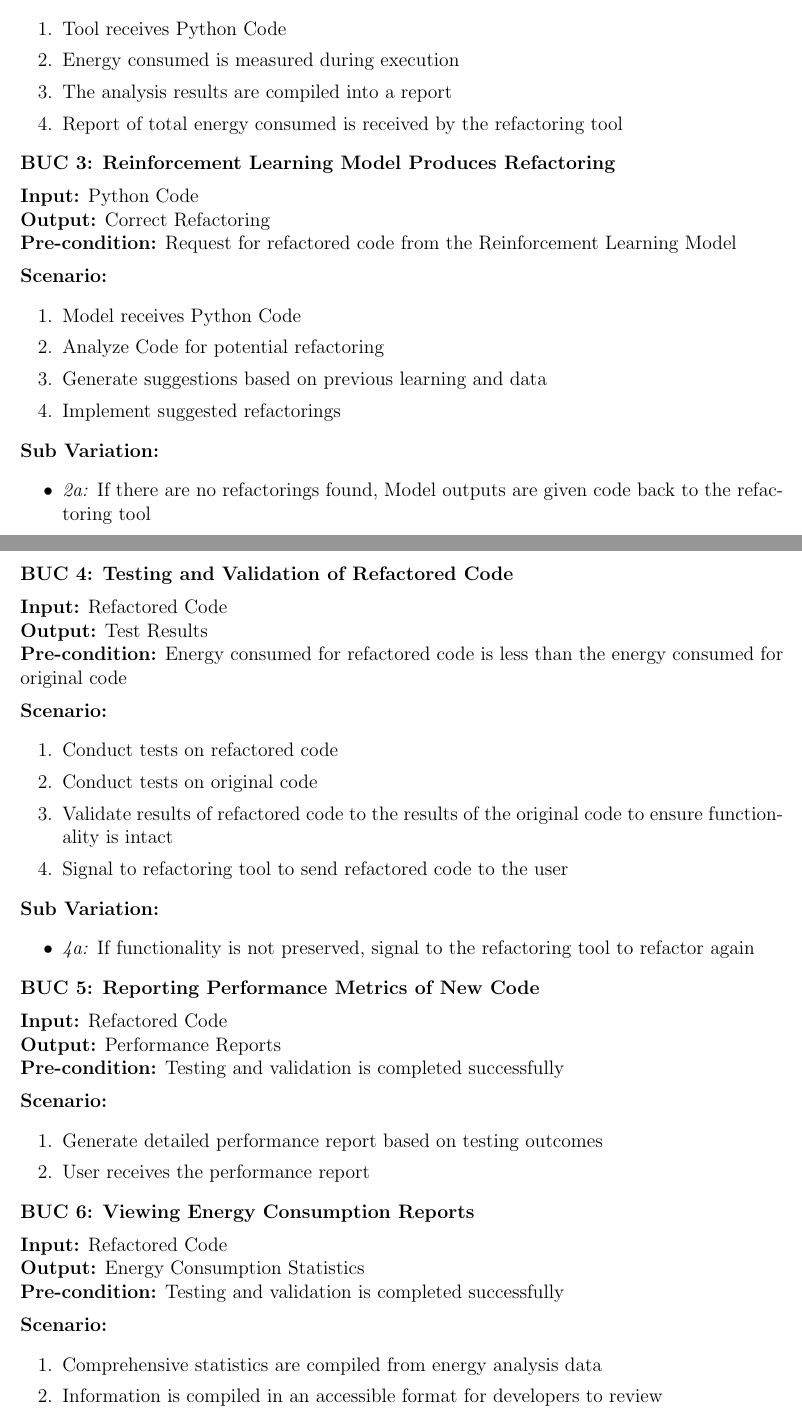
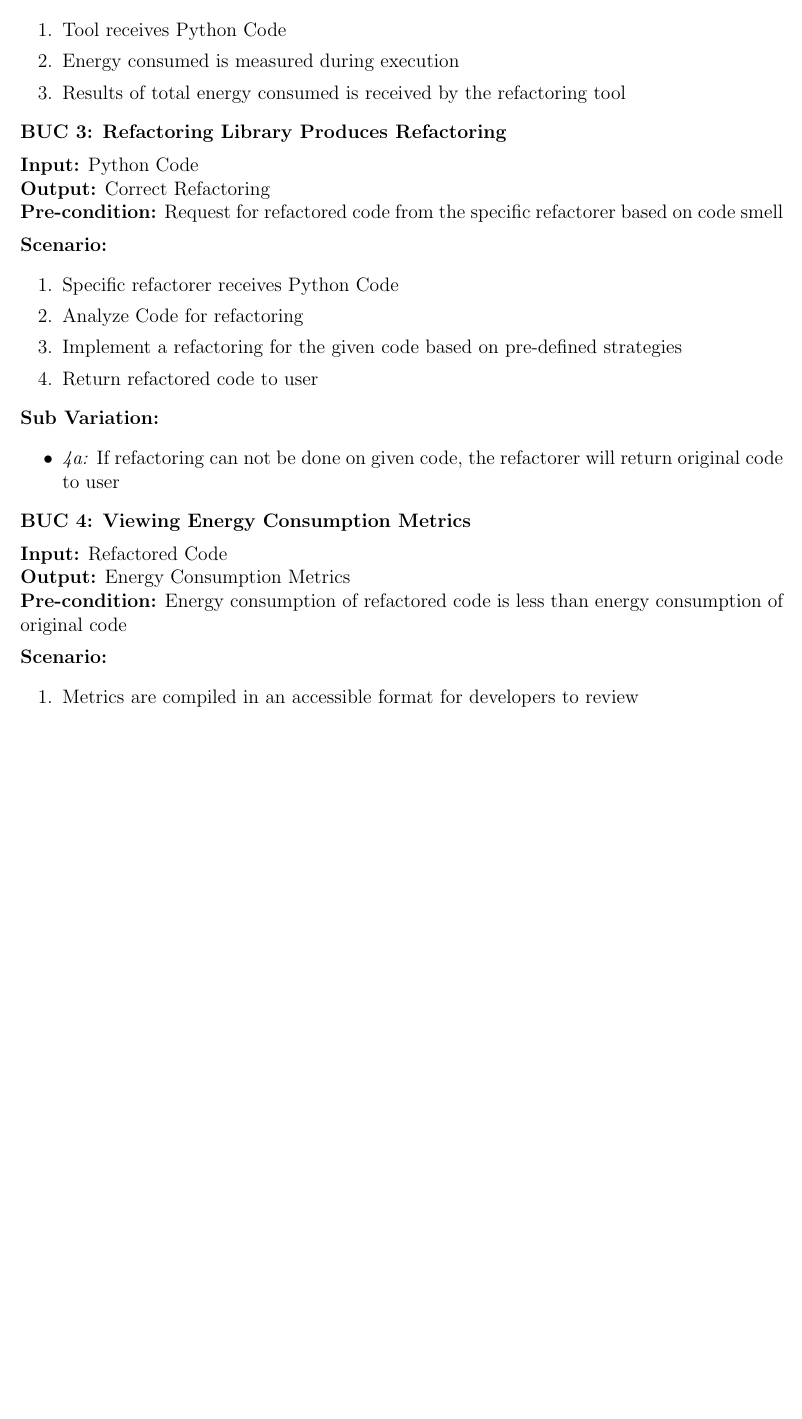
Before and after one commit to ssm-lab/capstone--source-code-optimizer, a LaTeX document (docs/SRS/SRS.tex): two parts of pages 20 and 21 of 60 before the commit and part of page 20 of 59 after it, the two joined at a grey line, cut so that both start at the same text, the shorter picture padded with empty space. Compiled offline with pdfLaTeX.

Commit message:
Fixed up scope of product including the BUC for srs (#525)

```diff
--- a/docs/SRS/SRS.tex
+++ b/docs/SRS/SRS.tex
@@ -709,13 +708,9 @@ overview of the project's tasks.
     \midrule
     1 & Users submit Python code & Python Code & Refactored Code\\
     2 & Energy Analysis of code & Python Code & Total Energy Consumed \\
-    3 & RI Model produces refactoring & Python Code & Correct Refactoring \\
-    4 & Testing and Validation of refactored code & Refactored Code &
-    Test Results \\
-    5 & Reporting Performance metrics of new code & Refactored Code &
-    Performance Reports \\
-    6 & Viewing Energy consumption reports & Refactored Code & Energy
-    Consumption Statistics \\
+    3 & Refactoring library produces refactoring & Python Code & Correct Refactoring \\
+    4 & Viewing Energy consumption metrics & Refactored Code & Energy
+    Consumption Metrics \\
     \bottomrule
   \end{tabularx}
   \caption{Work Partitioning of System}
@@ -768,68 +757,35 @@ handles specific scenarios.
     \begin{enumerate}[label=\arabic*.]
       \item Tool receives Python Code
       \item Energy consumed is measured during execution
-      \item The analysis results are compiled into a report
-      \item Report of total energy consumed is received by the refactoring tool
+      \item Results of total energy consumed is received by the refactoring tool
     \end{enumerate}
 
-  \item {\bf Reinforcement Learning Model Produces Refactoring} \\[2mm]
+  \item {\bf Refactoring Library Produces Refactoring} \\[2mm]
     \textbf{Input:} Python Code \\
     \textbf{Output:} Correct Refactoring \\
-    \textbf{Pre-condition:} Request for refactored code from the
-    Reinforcement Learning Model \\[2mm]
+    \textbf{Pre-condition:} Request for refactored code from the specific refactorer
+    based on code smell\\[2mm]
     \textbf{Scenario: }
     \begin{enumerate}[label=\arabic*.]
-      \item Model receives Python Code
-      \item Analyze Code for potential refactoring
-      \item Generate suggestions based on previous learning and data
-      \item Implement suggested refactorings
+      \item Specific refactorer receives Python Code
+      \item Analyze Code for refactoring
+      \item Implement a refactoring for the given code based on pre-defined strategies
+      \item Return refactored code to user
     \end{enumerate}
     \textbf{Sub Variation: }
     \begin{itemize}
-      \item \textit{2a:} If there are no refactorings found, Model
-        outputs are given code back to the refactoring tool
-    \end{itemize}
-
-  \item {\bf Testing and Validation of Refactored Code} \\[2mm]
+      \item \textit{4a:} If refactoring can not be done on given code, the refactorer
+      will return original code to user
+    \end{itemize}
+
+  \item {\bf Viewing Energy Consumption Metrics} \\[2mm]
     \textbf{Input:} Refactored Code \\
-    \textbf{Output:} Test Results \\
-    \textbf{Pre-condition:} Energy consumed for refactored code is
-    less than the energy consumed for original code \\[2mm]
+    \textbf{Output:} Energy Consumption Metrics \\
+    \textbf{Pre-condition:} Energy consumption of refactored code is less than energy consumption
+    of original code \\[2mm]
     \textbf{Scenario: }
     \begin{enumerate}[label=\arabic*.]
-      \item Conduct tests on refactored code
-      \item Conduct tests on original code
-      \item Validate results of refactored code to the results of the
-        original code to ensure functionality is intact
-      \item Signal to refactoring tool to send refactored code to the user
-    \end{enumerate}
-    \textbf{Sub Variation: }
-    \begin{itemize}
-      \item \textit{4a:} If functionality is not preserved, signal to
-        the refactoring tool to refactor again
-    \end{itemize}
-
-  \item {\bf Reporting Performance Metrics of New Code} \\[2mm]
-    \textbf{Input:} Refactored Code \\
-    \textbf{Output:} Performance Reports\\
-    \textbf{Pre-condition:} Testing and validation is completed
-    successfully \\[2mm]
-    \textbf{Scenario: }
-    \begin{enumerate}[label=\arabic*.]
-      \item Generate detailed performance report based on testing outcomes
-      \item User receives the performance report
-    \end{enumerate}
-
-  \item {\bf Viewing Energy Consumption Reports} \\[2mm]
-    \textbf{Input:} Refactored Code \\
-    \textbf{Output:} Energy Consumption Statistics \\
-    \textbf{Pre-condition:} Testing and validation is completed
-    successfully \\[2mm]
-    \textbf{Scenario: }
-    \begin{enumerate}[label=\arabic*.]
-      \item Comprehensive statistics are compiled from energy analysis data
-      \item Information is compiled in an accessible format for
-        developers to review
+      \item Metrics are compiled in an accessible format for developers to review
     \end{enumerate}
 \end{enumerate}
 
```
Also changed, not shown: docs/SRS/SRS.tex (37 more changed lines).
